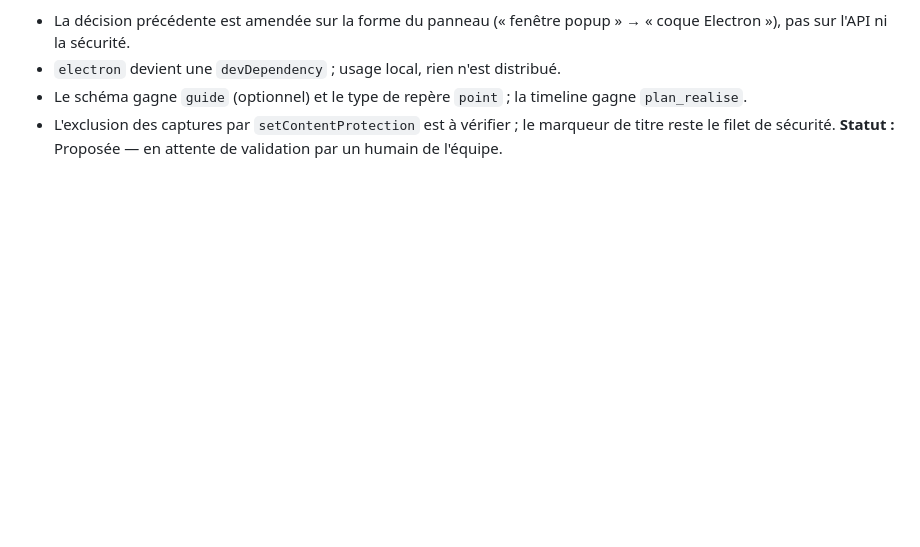
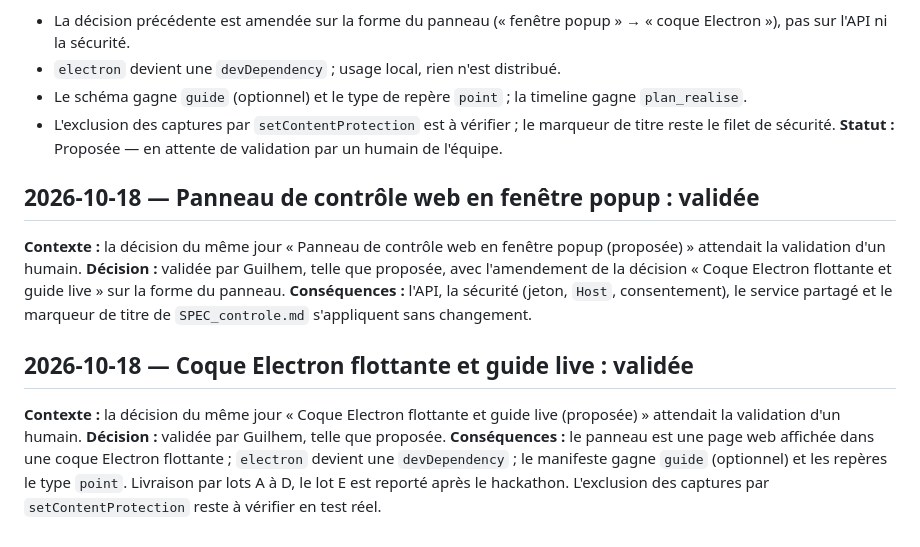
Before and after one commit to Guilhem-42/pitch-me, a Markdown page: docs/DECISIONS.md, the part around the change. GitHub-like rendering; blank space fills up the shorter version.

Commit message:
[docs] docs: valider le panneau de contrôle et la coque Electron

```diff
--- a/docs/DECISIONS.md
+++ b/docs/DECISIONS.md
@@ -122,3 +122,23 @@ des points abordés par la transcription (reportée après le hackathon).
 - L'exclusion des captures par `setContentProtection` est à vérifier ; le
   marqueur de titre reste le filet de sécurité.
 **Statut :** Proposée — en attente de validation par un humain de l'équipe.
+
+## 2026-10-18 — Panneau de contrôle web en fenêtre popup : validée
+
+**Contexte :** la décision du même jour « Panneau de contrôle web en fenêtre
+popup (proposée) » attendait la validation d'un humain.
+**Décision :** validée par Guilhem, telle que proposée, avec l'amendement de la
+décision « Coque Electron flottante et guide live » sur la forme du panneau.
+**Conséquences :** l'API, la sécurité (jeton, `Host`, consentement), le service
+partagé et le marqueur de titre de `SPEC_controle.md` s'appliquent sans changement.
+
+## 2026-10-18 — Coque Electron flottante et guide live : validée
+
+**Contexte :** la décision du même jour « Coque Electron flottante et guide live
+(proposée) » attendait la validation d'un humain.
+**Décision :** validée par Guilhem, telle que proposée.
+**Conséquences :** le panneau est une page web affichée dans une coque Electron
+flottante ; `electron` devient une `devDependency` ; le manifeste gagne `guide`
+(optionnel) et les repères le type `point`. Livraison par lots A à D, le lot E
+est reporté après le hackathon. L'exclusion des captures par
+`setContentProtection` reste à vérifier en test réel.
```
